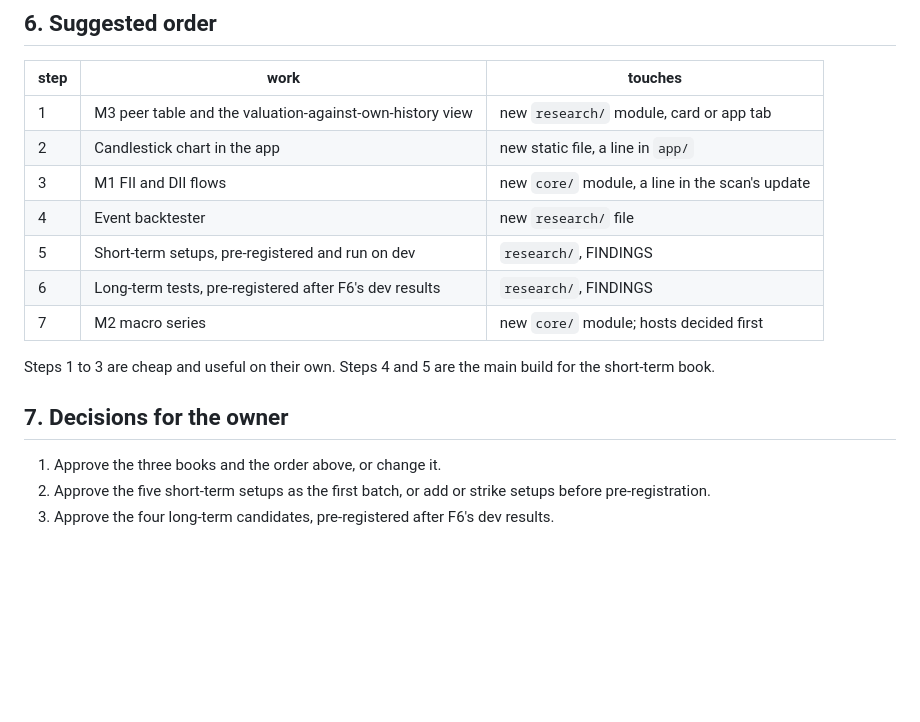
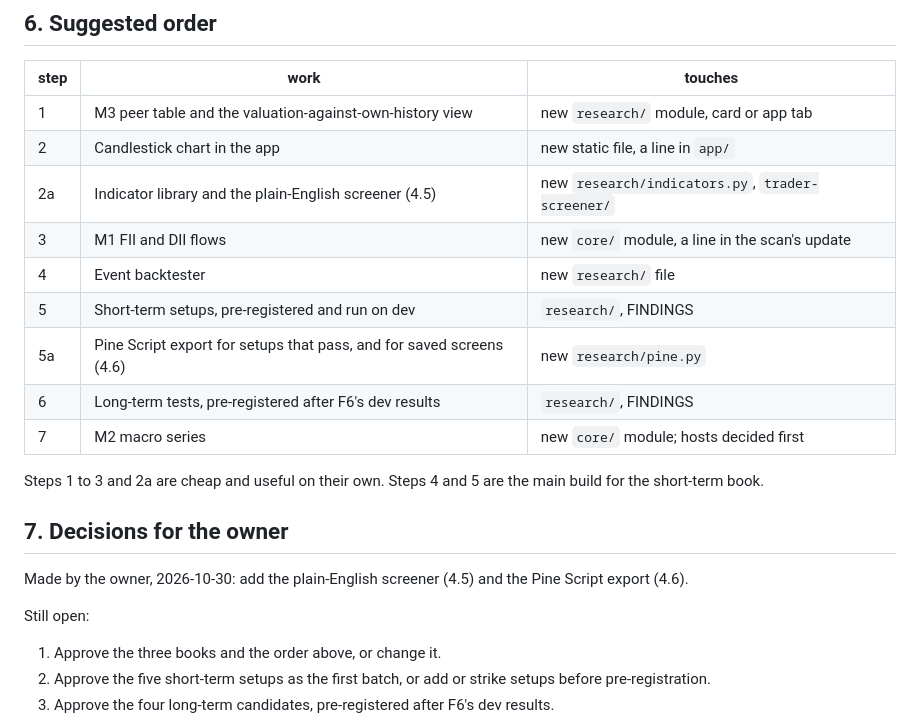
Before and after one commit to imheet07-gif/Paper-Trading-App, a Markdown page: docs/PROPOSAL-horizons.md, the part around one of its changes. Drawn GitHub-style; blank space fills up the shorter version.

```diff
--- a/docs/PROPOSAL-horizons.md
+++ b/docs/PROPOSAL-horizons.md
@@ -195,16 +261,23 @@ collected.
 | --- | --- | --- |
 | 1 | M3 peer table and the valuation-against-own-history view | new `research/` module, card or app tab |
 | 2 | Candlestick chart in the app | new static file, a line in `app/` |
+| 2a | Indicator library and the plain-English screener (4.5) | new `research/indicators.py`, `trader-screener/` |
 | 3 | M1 FII and DII flows | new `core/` module, a line in the scan's update |
 | 4 | Event backtester | new `research/` file |
 | 5 | Short-term setups, pre-registered and run on dev | `research/`, FINDINGS |
+| 5a | Pine Script export for setups that pass, and for saved screens (4.6) | new `research/pine.py` |
 | 6 | Long-term tests, pre-registered after F6's dev results | `research/`, FINDINGS |
 | 7 | M2 macro series | new `core/` module; hosts decided first |
 
-Steps 1 to 3 are cheap and useful on their own. Steps 4 and 5 are the
+Steps 1 to 3 and 2a are cheap and useful on their own. Steps 4 and 5 are the
 main build for the short-term book.
 
 ## 7. Decisions for the owner
+
+Made by the owner, 2026-10-30: add the plain-English screener (4.5) and
+the Pine Script export (4.6).
+
+Still open:
 
 1. Approve the three books and the order above, or change it.
 2. Approve the five short-term setups as the first batch, or add or
```
Also changed, not shown: other parts of docs/PROPOSAL-horizons.md (+66 -0 lines).
